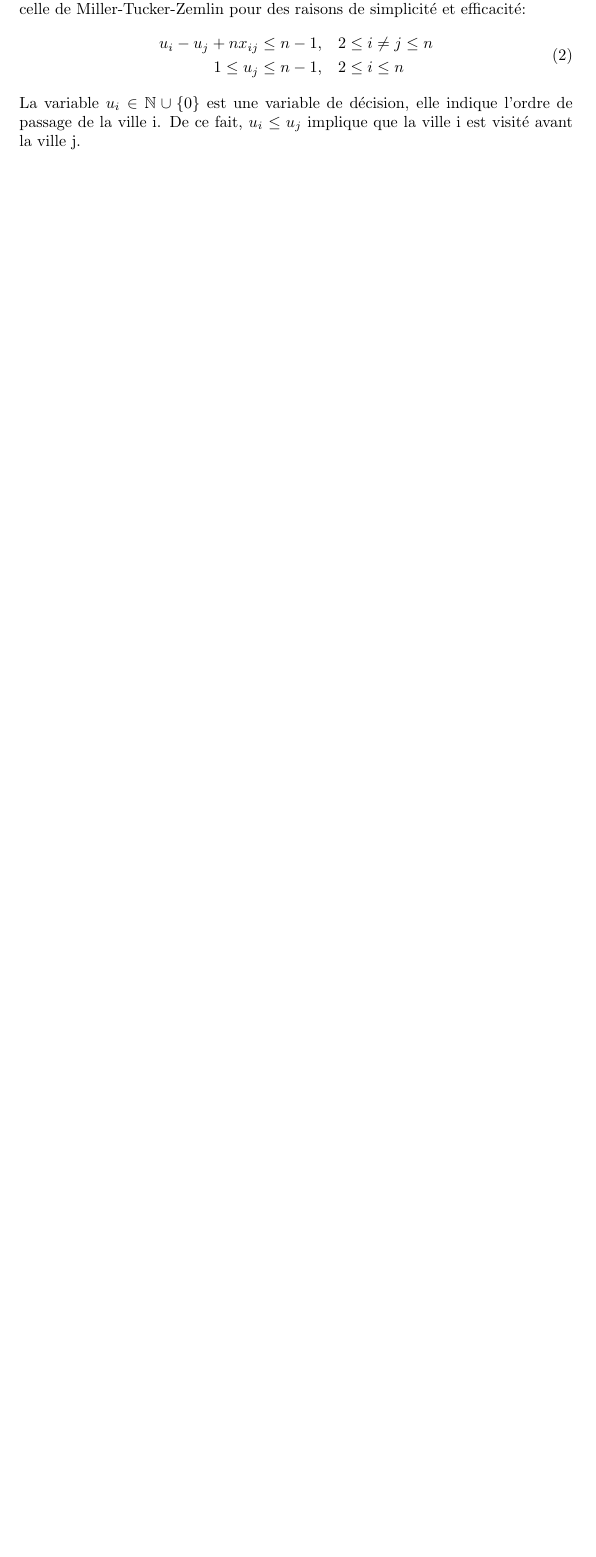
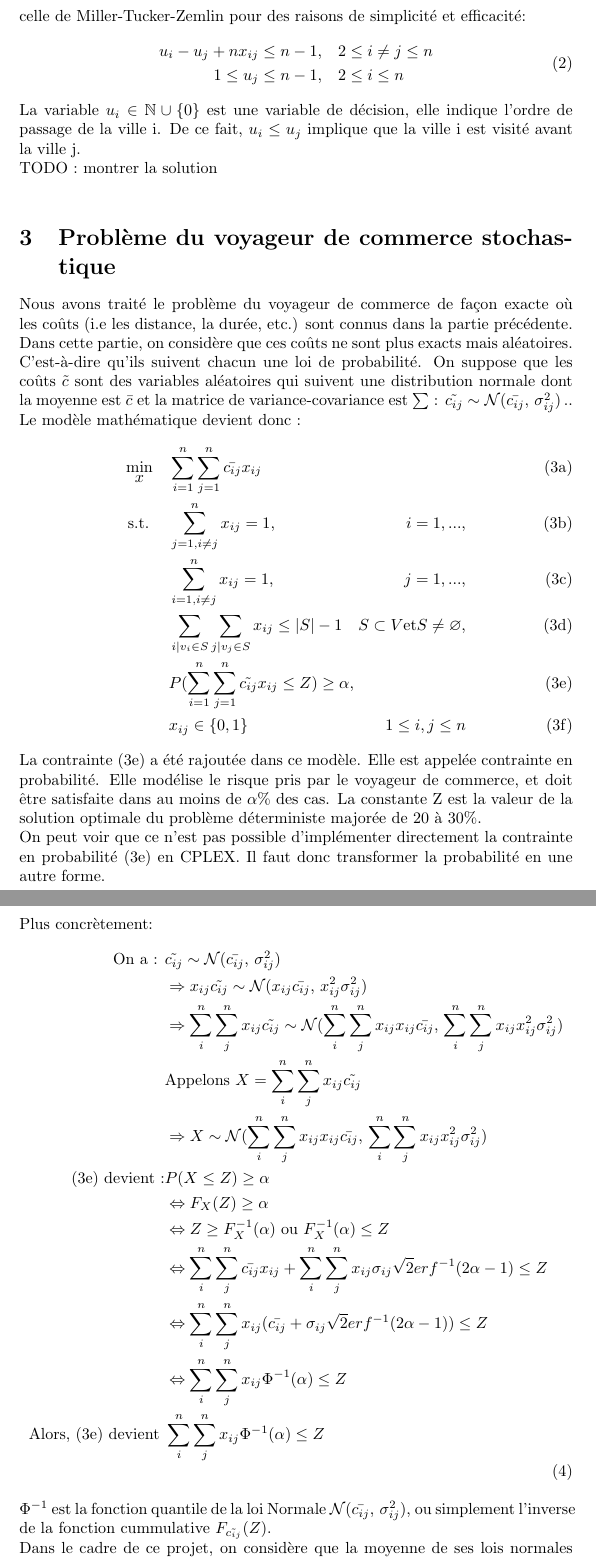
Before and after one commit to vutrang155/tsp_stochastic, a LaTeX document (rapports/rapport_technique.tex): part of page 3 of 3 before the commit and two parts of pages 3 and 4 of 4 after it, the two joined at a grey line, cut so that both start at the same text, the shorter picture padded with empty space. Compiled offline with pdfLaTeX.

Commit message:
rapport technique_partie_stoch

```diff
--- a/rapports/rapport_technique.tex
+++ b/rapports/rapport_technique.tex
@@ -5,8 +5,8 @@
 \usepackage[utf8x]{inputenc}
 \usepackage{graphicx}
 \usepackage[]{algorithm2e}
-\graphicspath{ {./rsc} }
-
+\graphicspath{ {rsc/} }
+\allowdisplaybreaks
 \title{Rapport technique}
 \author{
 	AGUSTO Rold
@@ -69,6 +69,44 @@ En effet, pour la contrainte d'élimination de subtours, il existe plusieures fo
 	1 \leq u_j \leq n - 1, \quad & 2 \leq i \leq n
 \end{aligned}
 \end{equation}
-La variable \(u_i \in \mathbb{N} \cup \{0\}\) est une variable de décision, elle indique l'ordre de passage de la ville i. De ce fait, \(u_i \leq u_j\) implique que la ville i est visité avant la ville j.
-
+La variable \(u_i \in \mathbb{N} \cup \{0\}\) est une variable de décision, elle indique l'ordre de passage de la ville i. De ce fait, \(u_i \leq u_j\) implique que la ville i est visité avant la ville j.\\
+TODO : montrer la solution\\
+\section{Problème du voyageur de commerce stochastique}
+Nous avons traité le problème du voyageur de commerce de façon exacte où les coûts (i.e les distance, la durée, etc.) sont connus dans la partie précédente. Dans cette partie, on considère que ces coûts ne sont plus exacts mais aléatoires. C'est-à-dire qu'ils suivent chacun une loi de probabilité. On suppose que les coûts \(\tilde{c}\) sont des variables aléatoires qui suivent une distribution normale dont la moyenne est \(\bar{c}\) et la matrice de variance-covariance est \(\sum\) : \(\tilde{c_{ij}} \sim \mathcal{N}(\bar{c_{ij}},\,\sigma_{ij}^{2})\,. \).\\
+Le modèle mathématique devient donc :
+\begin{mini!}|s|[2]                   % mini! = minimize
+    {x}                               % optimization variable
+    {\sum_{i=1}^{n}\sum_{j=1}^{n}\bar{c_{ij}}x_{ij}\label{eq:opts}}   % objective function and label
+    {\label{eq:Example1}}             % label for optimization problem
+    {}                                % optimization result
+    \addConstraint{\sum_{j=1, i \neq j}^{n} x_{ij}}{= 1, \quad & i = 1,...  \label{eq:opts_con1}}
+    \addConstraint{\sum_{i=1, i \neq j}^{n} x_{ij}}{= 1, \quad & j = 1,...  \label{eq:opts_con2}}
+    \addConstraint{\sum_{i|v_i \in S} \sum_{j|v_j \in S}x_{ij}} {\leq |S| - 1 \quad & S \subset V \textrm{et} S \neq \varnothing \label{eq:opts_con3}}
+    \addConstraint{P ( \sum_{i=1}^{n}\sum_{j=1}^{n}\tilde{c_{ij}}x_{ij} \leq Z) \geq \alpha \label{eq:opts_con4}}
+    \addConstraint{x_{ij} } {\in \{0, 1\} \quad & 1 \leq i, j \leq n \label{eq:opts_con5}}
+\end{mini!}
+La contrainte (\ref{eq:opts_con4}) a été rajoutée dans ce modèle. Elle est appelée contrainte en probabilité. Elle modélise le risque pris par le voyageur de commerce, et doit être satisfaite dans au moins de \(\alpha\%\) des cas. La constante Z est la valeur de la solution optimale du problème déterministe majorée de 20 à 30\%.\\
+On peut voir que ce n'est pas possible d'implémenter directement la contrainte en probabilité (\ref{eq:opts_con4}) en CPLEX. Il faut donc transformer la probabilité en une autre forme.\\
+Plus concrètement:\\
+\begin{equation}
+\begin{aligned}
+\textrm{On a : }
+& \tilde{c_{ij}} \sim \mathcal{N}(\bar{c_{ij}},\,\sigma_{ij}^{2})\\
+&\Rightarrow x_{ij}\tilde{c_{ij}} \sim \mathcal{N}(x_{ij}\bar{c_{ij}},\, x_{ij}^2\sigma_{ij}^{2})\\
+&\Rightarrow \sum_{i}^n \sum_{j}^n x_{ij}\tilde{c_{ij}} \sim \mathcal{N}(\sum_{i}^n \sum_{j}^n x_{ij} x_{ij}\bar{c_{ij}},\, \sum_{i}^n \sum_{j}^n x_{ij} x_{ij}^2\sigma_{ij}^{2})\\
+&\textrm{Appelons } X = \sum_{i}^n \sum_{j}^n x_{ij}\tilde{c_{ij}}\\
+&\Rightarrow X \sim \mathcal{N}(\sum_{i}^n \sum_{j}^n x_{ij} x_{ij}\bar{c_{ij}},\, \sum_{i}^n \sum_{j}^n x_{ij} x_{ij}^2\sigma_{ij}^{2})\\
+\textrm{(\ref{eq:opts_con4}) devient :}
+& P(X \leq Z) \geq \alpha \\
+&\Leftrightarrow F_X(Z) \geq \alpha\\
+&\Leftrightarrow Z \geq F_X^{-1}(\alpha) \textrm{ ou } F_X^{-1}(\alpha) \leq Z\\
+&\Leftrightarrow \sum_i^n \sum_j^n \bar{c_{ij}} x_{ij} + \sum_i^n \sum_j^n x_{ij} \sigma_{ij} \sqrt{2}erf^{-1}(2\alpha - 1) \leq Z\\
+&\Leftrightarrow \sum_i^n \sum_j^n x_{ij}  (\bar{c_{ij}}  + \sigma_{ij} \sqrt{2}erf^{-1}(2\alpha - 1)) \leq Z\\
+&\Leftrightarrow \sum_i^n \sum_j^n x_{ij} \Phi^{-1}(\alpha) \leq Z \\
+\textrm{Alors, (\ref{eq:opts_con4}) devient } & \sum_i^n \sum_j^n x_{ij} \Phi^{-1}(\alpha) \leq Z \label{eq:opts_con4q}\\
+\end{aligned}
+\end{equation}\\
+\(\Phi^{-1}\) est la fonction quantile de la loi Normale \(\mathcal{N}(\bar{c_{ij}},\,\sigma_{ij}^{2})\), ou simplement l'inverse de la fonction cummulative \(F_{\tilde{c_{ij}}}(Z)\).\\
+Dans le cadre de ce projet, on considère que la moyenne de ses lois normales sont des coûts donnés dans les fichiers *.TSP fournit par la librairie TSPLIB. Il nous reste donc à déterminer ces variances. Nous proposons de les générer de façon aléatoire pour chaque coût \(\tilde{c_{ij}}\) donné.
+Enfin, comme expliqué ci-dessus, Z est la solution du problème du voyageur de commerce, majorée de 20 à 30\%, il faut donc d'abord obtenir la solution du problème déterministe. Ensuite, il ne reste qu'à lancer la résolution avec la contrainte (\ref{eq:opts_con4})
 \end{document}
```
Also changed, not shown: rapports/rapport_technique.pdf, rapports/rapport_technique.tex (6 more changed lines), 4 other files.
